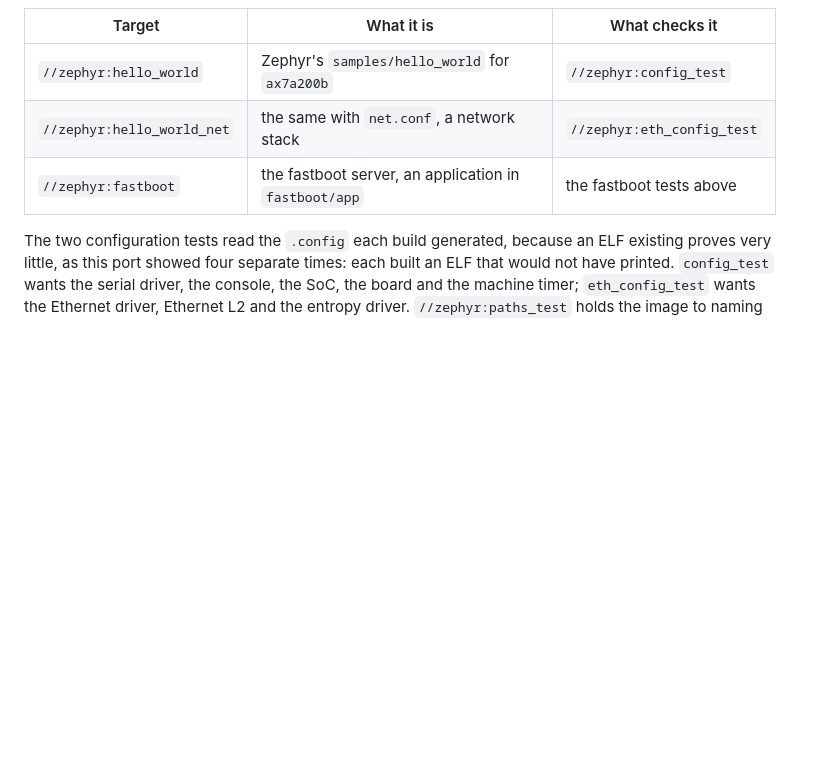
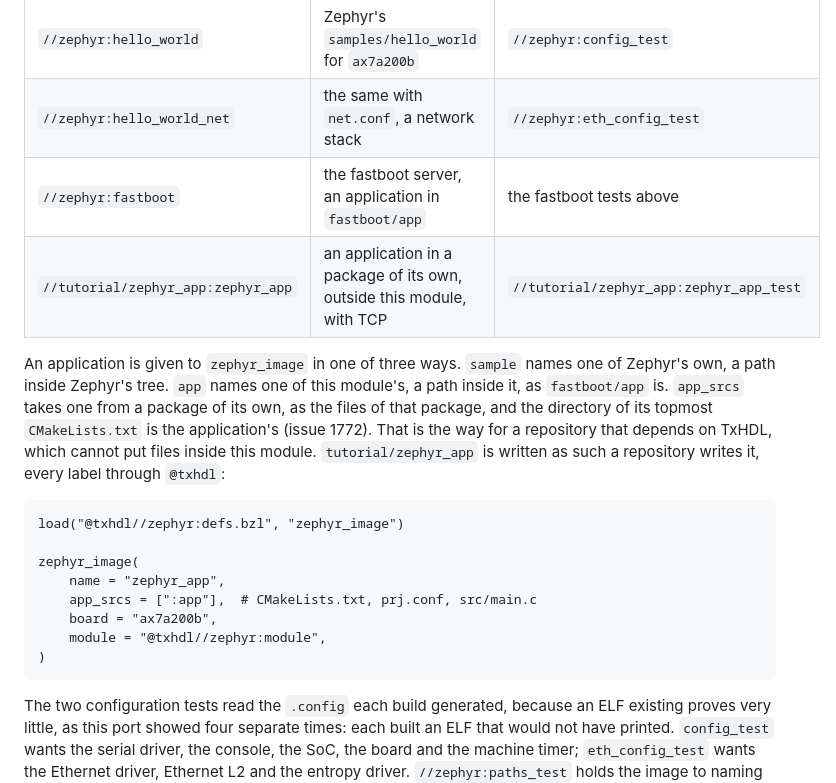
Before and after one commit to filmil/hdl-txhdl, a Markdown page: zephyr/README.md, the part around the change. Drawn GitHub-style; blank space fills up the shorter version.

Commit message:
docs(zephyr): the three ways to give zephyr_image an application
The README says what sample, app and app_srcs each take, and shows
tutorial/zephyr_app's rule as a dependent repository writes it. The
table of targets gains the application and its test.

Closes #1772

Assistant: Calvin (Claude Code), for a design that runs on the flagship and needs TCP.
Prompt: "let's finish ollama work then, 1-4 as suggested"

Co-Authored-By: Claude Opus 5.5 <noreply@anthropic.com>
Claude-Session: https://claude.ai/code/session_01NRDqtrJdRoMM5wyMAiEQwg

````diff
--- a/zephyr/README.md
+++ b/zephyr/README.md
@@ -290,6 +290,25 @@ the raw image and the generated configuration out.
 | `//zephyr:hello_world` | Zephyr's `samples/hello_world` for `ax7a200b` | `//zephyr:config_test` |
 | `//zephyr:hello_world_net` | the same with `net.conf`, a network stack | `//zephyr:eth_config_test` |
 | `//zephyr:fastboot` | the fastboot server, an application in `fastboot/app` | the fastboot tests above |
+| `//tutorial/zephyr_app:zephyr_app` | an application in a package of its own, outside this module, with TCP | `//tutorial/zephyr_app:zephyr_app_test` |
+
+An application is given to `zephyr_image` in one of three ways.
+`sample` names one of Zephyr's own, a path inside Zephyr's tree.
+`app` names one of this module's, a path inside it, as `fastboot/app` is.
+`app_srcs` takes one from a package of its own, as the files of that package, and the directory of its topmost `CMakeLists.txt` is the application's (issue 1772).
+That is the way for a repository that depends on TxHDL, which cannot put files inside this module.
+`tutorial/zephyr_app` is written as such a repository writes it, every label through `@txhdl`:
+
+```starlark
+load("@txhdl//zephyr:defs.bzl", "zephyr_image")
+
+zephyr_image(
+    name = "zephyr_app",
+    app_srcs = [":app"],  # CMakeLists.txt, prj.conf, src/main.c
+    board = "ax7a200b",
+    module = "@txhdl//zephyr:module",
+)
+```
 
 The two configuration tests read the `.config` each build generated,
 because an ELF existing proves very little, as this port showed four
````
